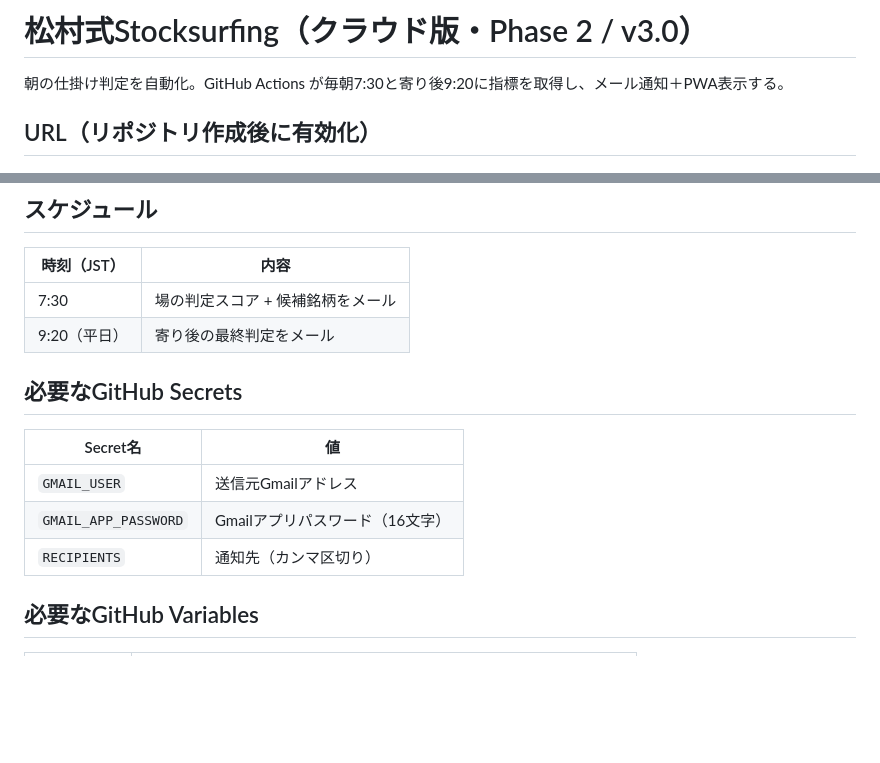
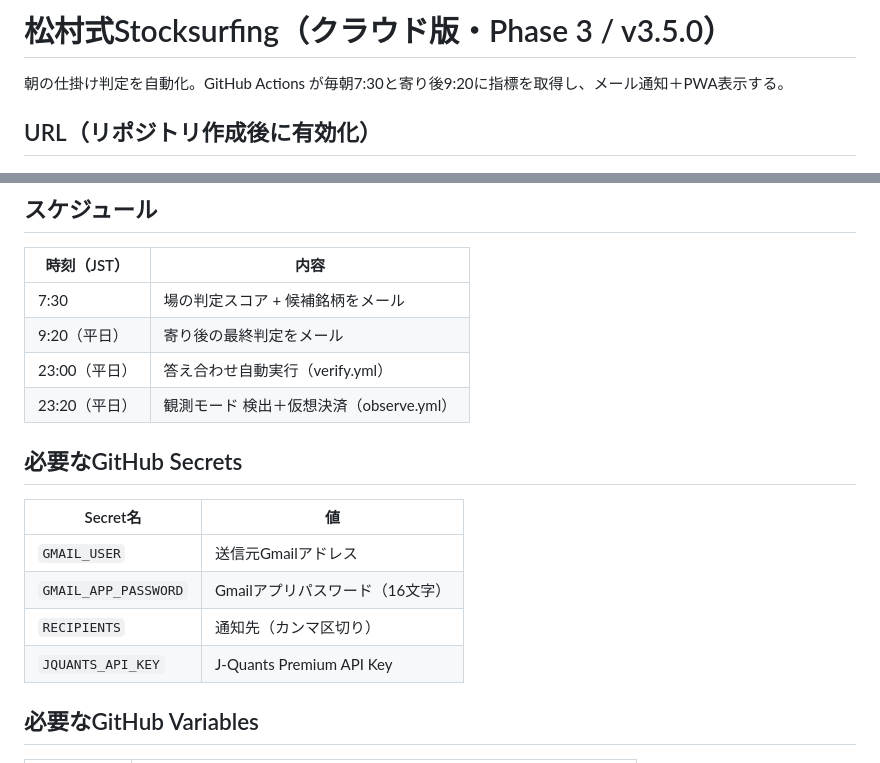
Before and after one commit to matsumuratantei-Stocksurfing/Stocksurfing, a Markdown page: README.md, 2 parts joined by grey strips. GitHub-like rendering; blank space fills up the shorter version.

Commit message:
v3.5.0 README: 観測モード + 時計リセット規約 + changelog

```diff
--- a/README.md
+++ b/README.md
@@ -1,4 +1,4 @@
-# 松村式Stocksurfing（クラウド版・Phase 2 / v3.0）
+# 松村式Stocksurfing（クラウド版・Phase 3 / v3.5.0）
 
 朝の仕掛け判定を自動化。GitHub Actions が毎朝7:30と寄り後9:20に指標を取得し、メール通知＋PWA表示する。
 
@@ -22,6 +22,8 @@
 |---|---|
 | 7:30 | 場の判定スコア + 候補銘柄をメール |
 | 9:20（平日） | 寄り後の最終判定をメール |
+| 23:00（平日） | 答え合わせ自動実行（verify.yml） |
+| 23:20（平日） | 観測モード 検出＋仮想決済（observe.yml） |
 
 ## 必要なGitHub Secrets
 
@@ -30,6 +32,7 @@
 | `GMAIL_USER` | 送信元Gmailアドレス |
 | `GMAIL_APP_PASSWORD` | Gmailアプリパスワード（16文字） |
 | `RECIPIENTS` | 通知先（カンマ区切り） |
+| `JQUANTS_API_KEY` | J-Quants Premium API Key |
 
 ## 必要なGitHub Variables
 
```
Also changed, not shown: other parts of README.md (+46 -4 lines).
